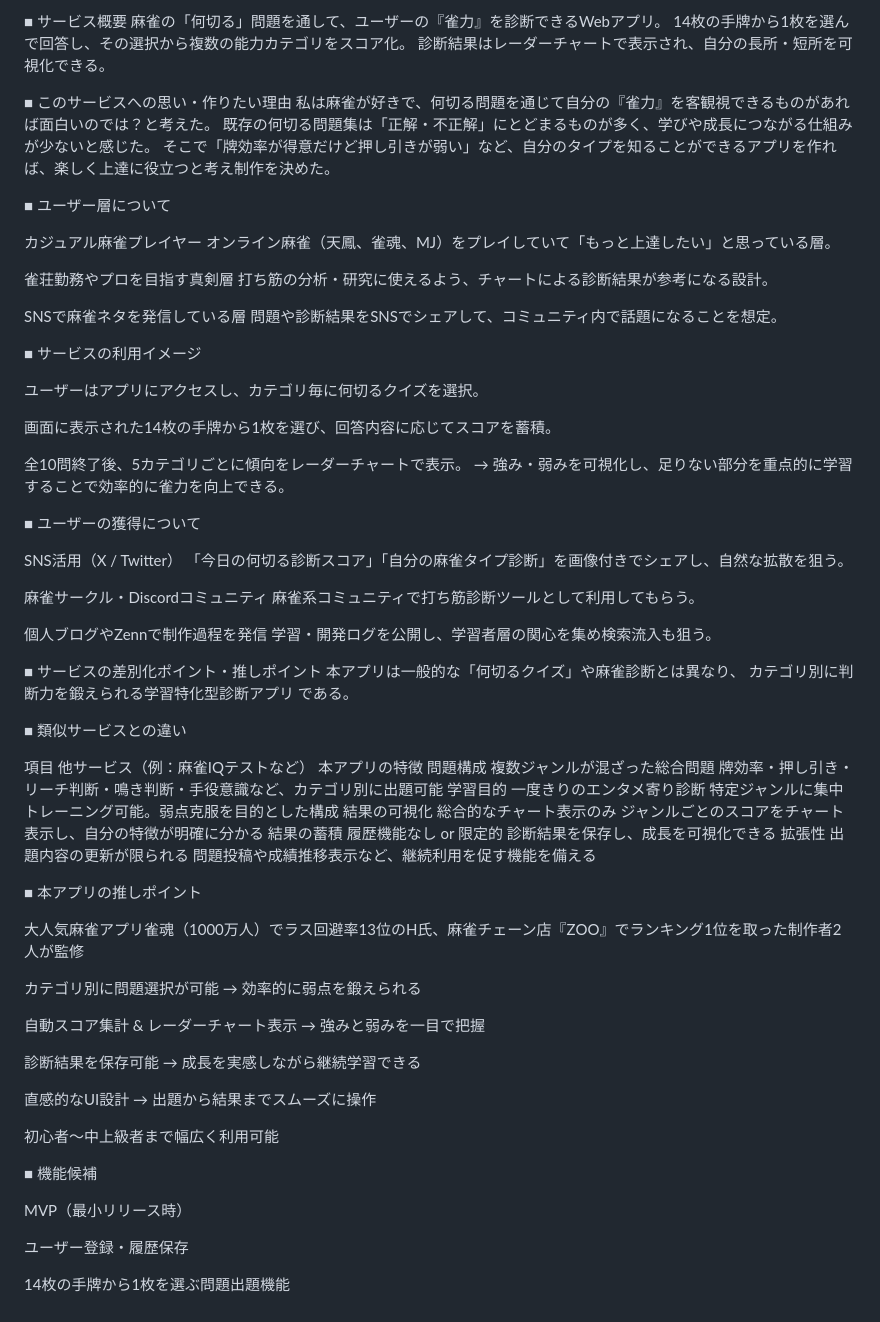
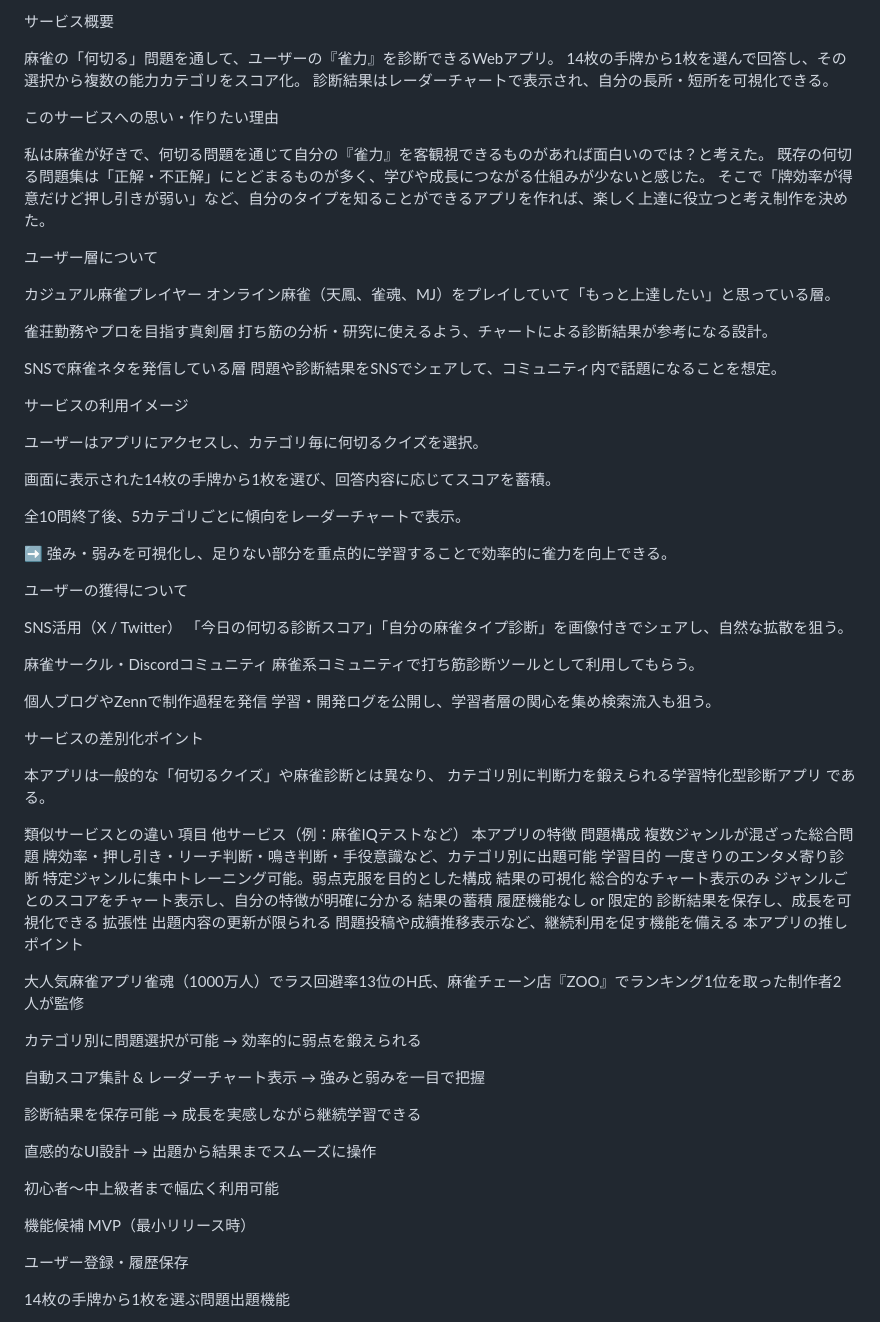
Before and after one commit to korezawa1005/mahjong_traner, a Markdown page: README.md, the part around the change printed below. Drawn GitHub-style.

```diff
--- a/README.md
+++ b/README.md
@@ -1,14 +1,16 @@
-■ サービス概要
+サービス概要
+
 麻雀の「何切る」問題を通して、ユーザーの『雀力』を診断できるWebアプリ。
 14枚の手牌から1枚を選んで回答し、その選択から複数の能力カテゴリをスコア化。
 診断結果はレーダーチャートで表示され、自分の長所・短所を可視化できる。
 
-■ このサービスへの思い・作りたい理由
+このサービスへの思い・作りたい理由
+
 私は麻雀が好きで、何切る問題を通じて自分の『雀力』を客観視できるものがあれば面白いのでは？と考えた。
 既存の何切る問題集は「正解・不正解」にとどまるものが多く、学びや成長につながる仕組みが少ないと感じた。
 そこで「牌効率が得意だけど押し引きが弱い」など、自分のタイプを知ることができるアプリを作れば、楽しく上達に役立つと考え制作を決めた。
 
-■ ユーザー層について
+ユーザー層について
 
 カジュアル麻雀プレイヤー
 オンライン麻雀（天鳳、雀魂、MJ）をプレイしていて「もっと上達したい」と思っている層。
@@ -19,16 +21,17 @@
 SNSで麻雀ネタを発信している層
 問題や診断結果をSNSでシェアして、コミュニティ内で話題になることを想定。
 
-■ サービスの利用イメージ
+サービスの利用イメージ
 
 ユーザーはアプリにアクセスし、カテゴリ毎に何切るクイズを選択。
 
 画面に表示された14枚の手牌から1枚を選び、回答内容に応じてスコアを蓄積。
 
 全10問終了後、5カテゴリごとに傾向をレーダーチャートで表示。
-→ 強み・弱みを可視化し、足りない部分を重点的に学習することで効率的に雀力を向上できる。
 
-■ ユーザーの獲得について
+➡ 強み・弱みを可視化し、足りない部分を重点的に学習することで効率的に雀力を向上できる。
+
+ユーザーの獲得について
 
 SNS活用（X / Twitter）
 「今日の何切る診断スコア」「自分の麻雀タイプ診断」を画像付きでシェアし、自然な拡散を狙う。
@@ -39,20 +42,19 @@ SNS活用（X / Twitter）
 個人ブログやZennで制作過程を発信
 学習・開発ログを公開し、学習者層の関心を集め検索流入も狙う。
 
-■ サービスの差別化ポイント・推しポイント
+サービスの差別化ポイント
+
 本アプリは一般的な「何切るクイズ」や麻雀診断とは異なり、
 カテゴリ別に判断力を鍛えられる学習特化型診断アプリ である。
 
-■ 類似サービスとの違い
-
+類似サービスとの違い
 項目	他サービス（例：麻雀IQテストなど）	本アプリの特徴
 問題構成	複数ジャンルが混ざった総合問題	牌効率・押し引き・リーチ判断・鳴き判断・手役意識など、カテゴリ別に出題可能
 学習目的	一度きりのエンタメ寄り診断	特定ジャンルに集中トレーニング可能。弱点克服を目的とした構成
 結果の可視化	総合的なチャート表示のみ	ジャンルごとのスコアをチャート表示し、自分の特徴が明確に分かる
 結果の蓄積	履歴機能なし or 限定的	診断結果を保存し、成長を可視化できる
 拡張性	出題内容の更新が限られる	問題投稿や成績推移表示など、継続利用を促す機能を備える
-
-■ 本アプリの推しポイント
+本アプリの推しポイント
 
 大人気麻雀アプリ雀魂（1000万人）でラス回避率13位のH氏、麻雀チェーン店『ZOO』でランキング1位を取った制作者2人が監修
 
@@ -66,8 +68,7 @@ SNS活用（X / Twitter）
 
 初心者〜中上級者まで幅広く利用可能
 
-■ 機能候補
-
+機能候補
 MVP（最小リリース時）
 
 ユーザー登録・履歴保存
```
Also changed, not shown: other parts of README.md (+8 -8 lines).
